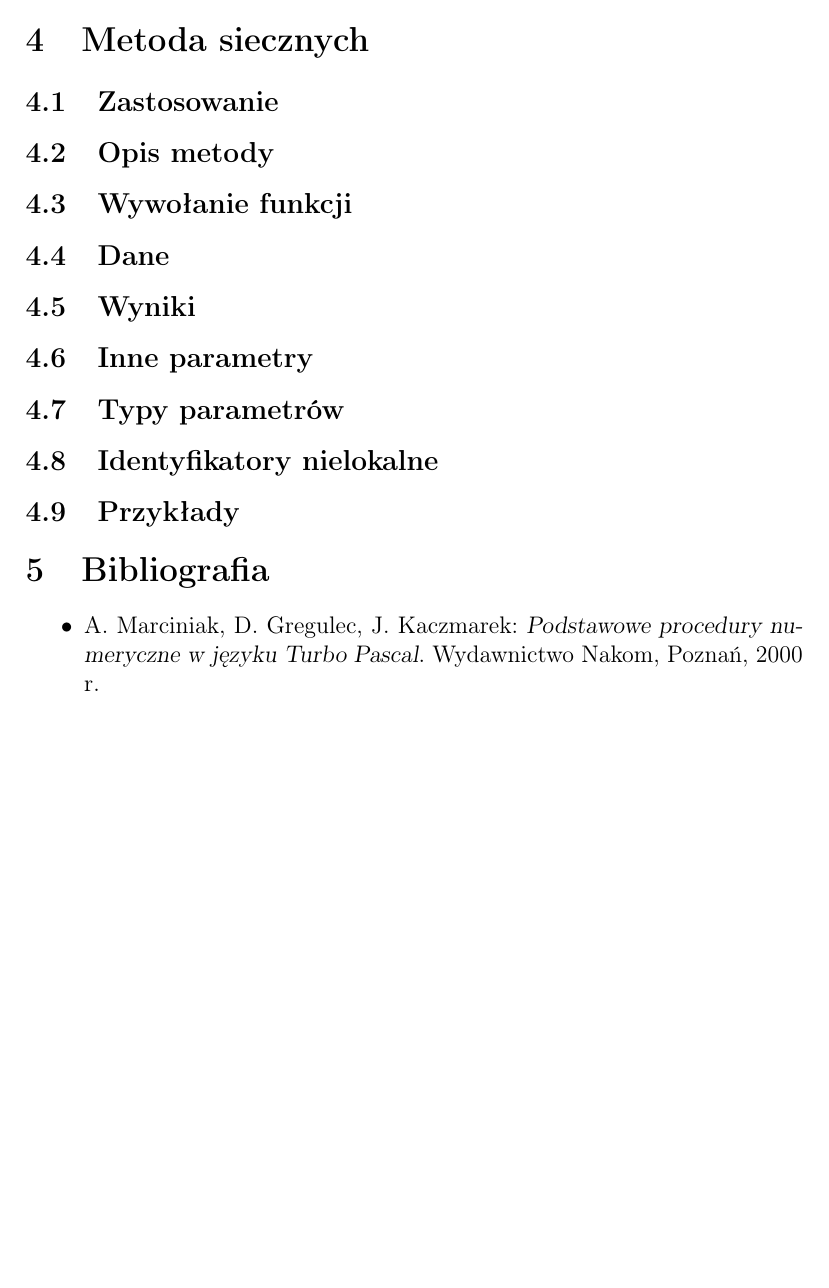
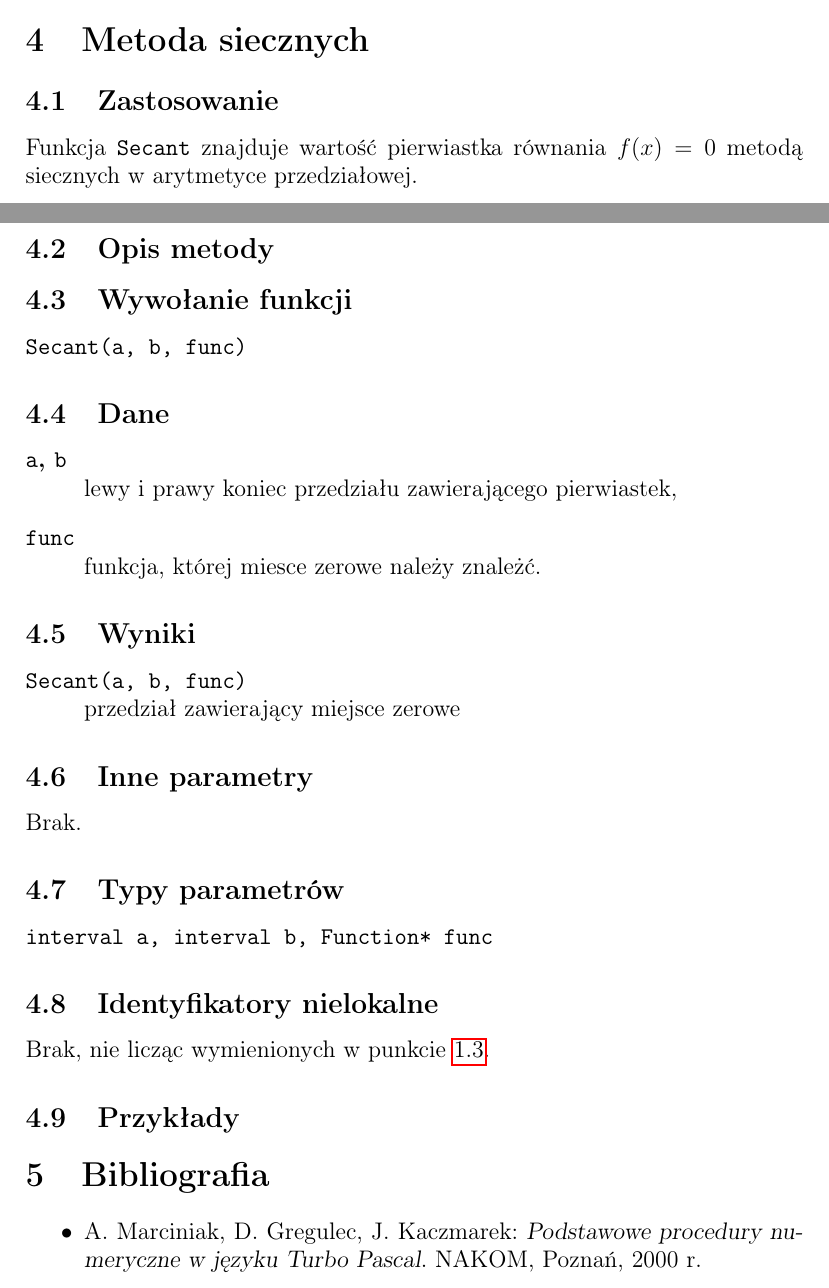
Before and after one commit to hejmsdz/NonLinear, a LaTeX document (docs/NonLinear.tex): part of page 6 of 6 before the commit and two parts of pages 5 and 6 of 6 after it, the two joined at a grey line, cut so that both start at the same text, the shorter picture padded with empty space. Compiled offline with pdfLaTeX.

Commit message:
Add docs boilerplate for the secant method

```diff
--- a/docs/NonLinear.tex
+++ b/docs/NonLinear.tex
@@ -167,18 +167,41 @@
 
 	\section{Metoda siecznych}
 		\subsection{Zastosowanie}
+    Funkcja \texttt{Secant} znajduje wartość pierwiastka równania
+    $f(x) = 0$ metodą siecznych w arytmetyce przedziałowej.
+
 		\subsection{Opis metody}
+
+
 		\subsection{Wywołanie funkcji}
+      \texttt{Secant(a, b, func)}
+
 		\subsection{Dane}
+      \begin{description}
+        \item[\texttt{a}, \texttt{b}] \hfill\\ lewy i prawy koniec przedziału zawierającego pierwiastek,
+        \item[\texttt{func}] \hfill\\ funkcja, której miesce zerowe należy znależć.
+      \end{description}
+
 		\subsection{Wyniki}
+      \begin{description}
+        \item[\texttt{Secant(a, b, func)}] \hfill\\
+          przedział zawierający miejsce zerowe
+      \end{description}
+
 		\subsection{Inne parametry}
+      Brak.
+
 		\subsection{Typy parametrów}
+      \texttt{\textbf{interval} a, \textbf{interval} b, \textbf{Function*} func}
+
 		\subsection{Identyfikatory nielokalne}
+      Brak, nie licząc wymienionych w punkcie \ref{nonlocal}.
+
 		\subsection{Przykłady}
 
 	\section{Bibliografia}
 		\begin{itemize}
-			\item A. Marciniak, D. Gregulec, J. Kaczmarek: \textsl{Podstawowe procedury numeryczne w języku Turbo Pascal}. Wydawnictwo Nakom, Poznań, 2000 r.
+		  \item A. Marciniak, D. Gregulec, J. Kaczmarek: \textsl{Podstawowe procedury numeryczne w języku Turbo Pascal}. NAKOM, Poznań, 2000~r.
 		\end{itemize}
 
 \end{document}
```
Also changed, not shown: docs/NonLinear.pdf, docs/NonLinear.tex (2 more changed lines).
